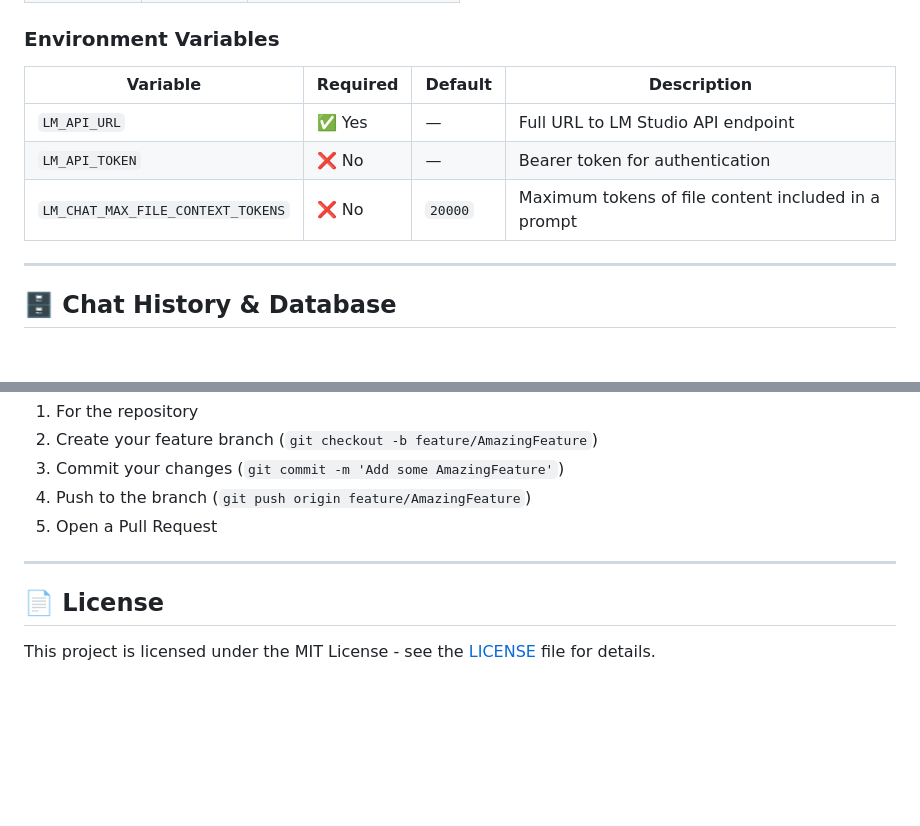
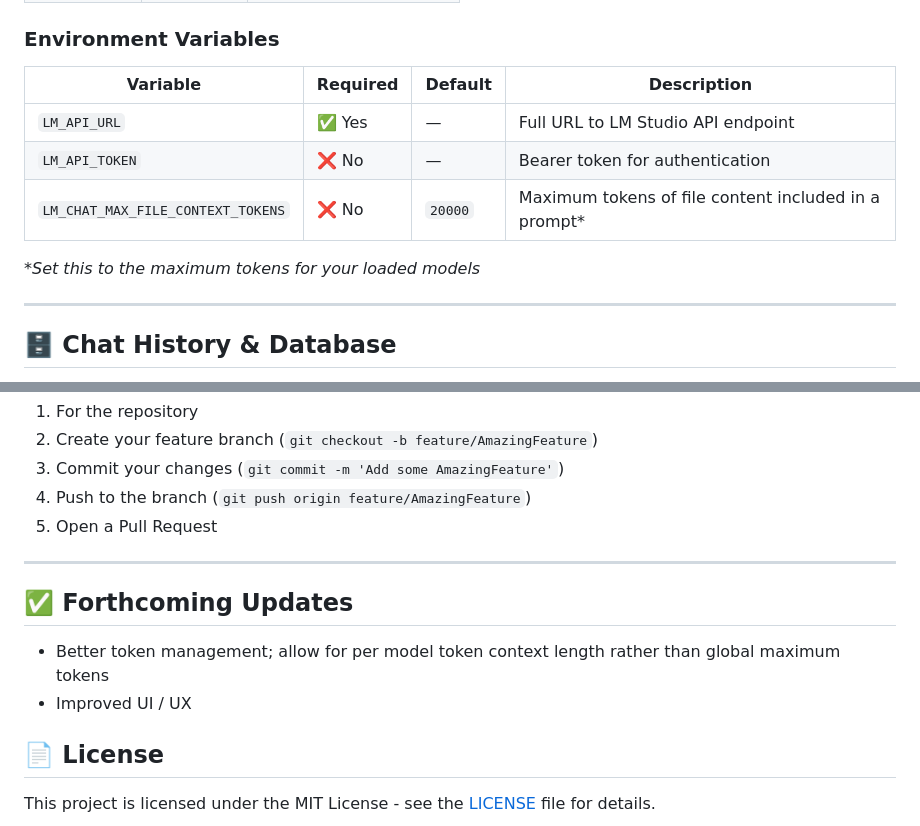
Before and after one commit to patman52/lm-chat, a Markdown page: README.md, 2 parts joined by grey strips. GitHub-like rendering; blank space fills up the shorter version.

Commit message:
added new updates to readme

```diff
--- a/README.md
+++ b/README.md
@@ -114,11 +114,13 @@ python main.py --host 0.0.0.0 --port 8080
 
 ### Environment Variables
 
-| Variable                          | Required | Default | Description                                         |
-| --------------------------------- | -------- | ------- | --------------------------------------------------- |
-| `LM_API_URL`                      | ✅ Yes   | —       | Full URL to LM Studio API endpoint                  |
-| `LM_API_TOKEN`                    | ❌ No    | —       | Bearer token for authentication                     |
-| `LM_CHAT_MAX_FILE_CONTEXT_TOKENS` | ❌ No    | `20000` | Maximum tokens of file content included in a prompt |
+| Variable                          | Required | Default | Description                                           |
+| --------------------------------- | -------- | ------- | ----------------------------------------------------- |
+| `LM_API_URL`                      | ✅ Yes   | —       | Full URL to LM Studio API endpoint                    |
+| `LM_API_TOKEN`                    | ❌ No    | —       | Bearer token for authentication                       |
+| `LM_CHAT_MAX_FILE_CONTEXT_TOKENS` | ❌ No    | `20000` | Maximum tokens of file content included in a prompt\* |
+
+\*_Set this to the maximum tokens for your loaded models_
 
 ---
 
@@ -169,6 +171,11 @@ Contributions are welcome! Please feel free to submit a Pull Request.
 
 ---
 
+## ✅ Forthcoming Updates
+
+- Better token management; allow for per model token context length rather than global maximum tokens
+- Improved UI / UX
+
 ## 📄 License
 
 This project is licensed under the MIT License - see the [LICENSE](LICENSE) file for details.
```
